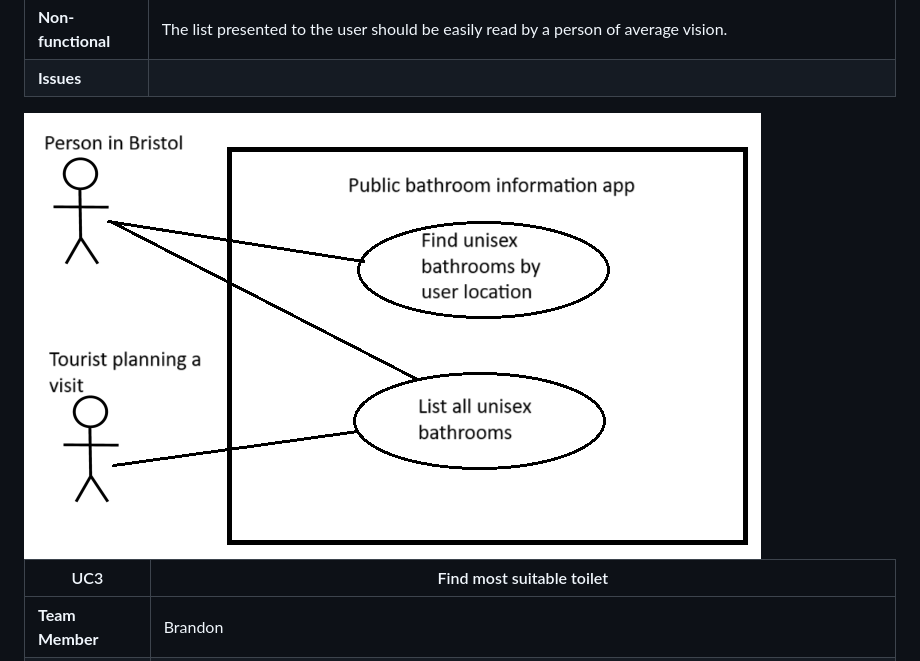
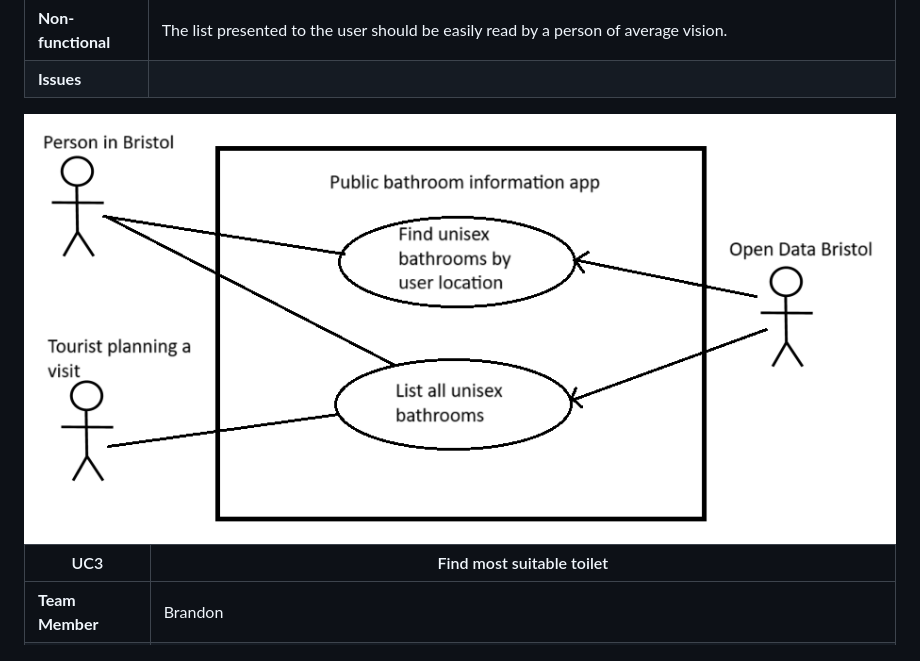
Before and after one commit to BrandonLangridge/Caught-Short-App, a Markdown page: requirements.md, the part around the change. Drawn GitHub-style.

```diff
--- a/requirements.md
+++ b/requirements.md
@@ -41,7 +41,7 @@ Use-case 1:
 | **Non-functional** | The list presented to the user should be easily read by a person of average vision. |
 | **Issues** |  |
 
-<img src="pictures/unisex-usecase-diagram.png">
+<img src="pictures/unisex-usecase-diagram_2.png">
 
 | UC3| Find most suitable toilet|
 | -------------------------------------- | ------------------- |
```
